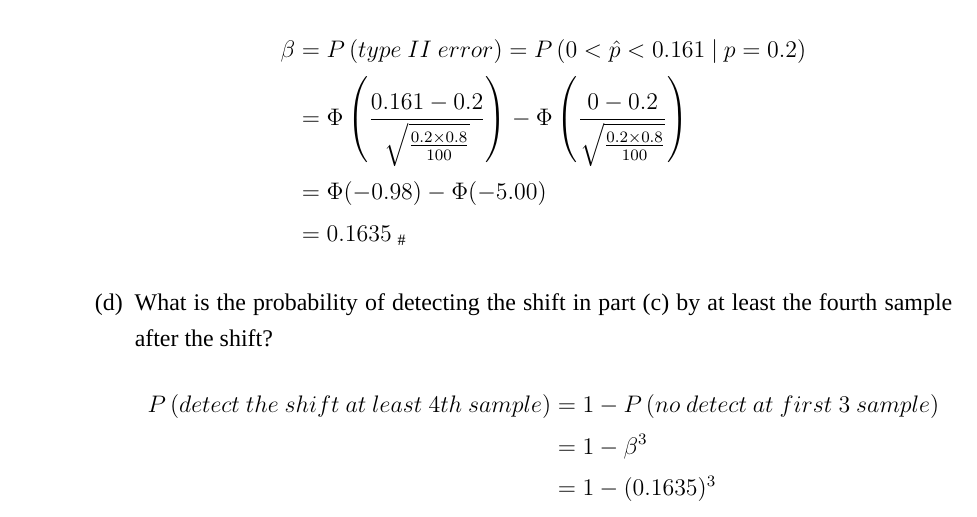
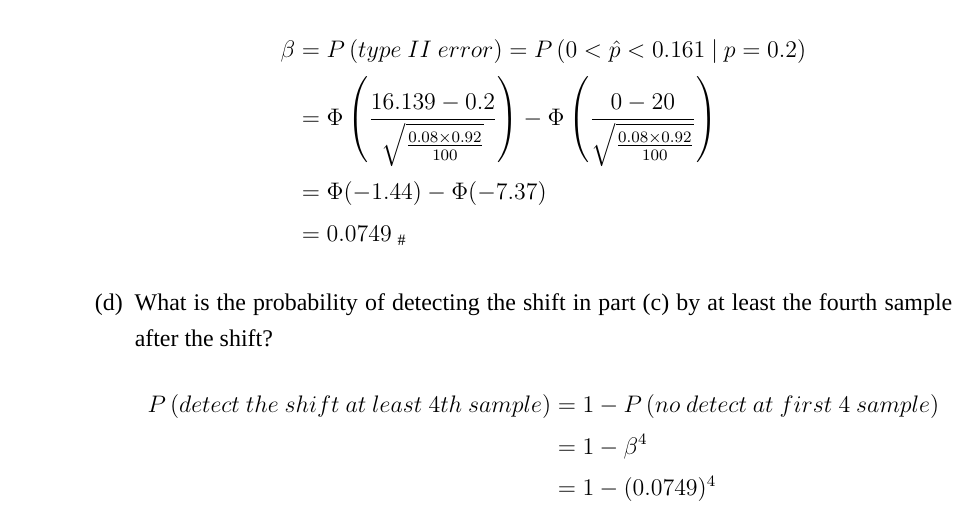
Before and after one commit to pcchiu03/24Spring-Quality_Control, a LaTeX document (tex/QC_HW5/main.tex, which reads tex/QC_HW5/contents/Q1.tex): part of page 1 of 3, cut so that both start at the same text. Compiled offline with XeLaTeX; a missing font is replaced by an installed copy or a similar font.

Commit message:
Update QC_HW5
Signed-off-by: Steven Chiu <155209736+pcchiu03@users.noreply.github.com>

```diff
--- a/tex/QC_HW5/contents/Q1.tex
+++ b/tex/QC_HW5/contents/Q1.tex
@@ -26,17 +26,17 @@ A process is controlled with a fraction nonconforming control chart with three-s
     \item Use the Normal approximation to find the probability of a type II error if the process fraction nonconforming shifts to 0.2.
         \begin{align*}
             \beta &= P\left(type \ II \ error \right) = P\left(0 < \hat{p} < 0.161 \ | \ p = 0.2 \right)\\
-            &= \Phi \left(\frac{0.161 - 0.2}{\sqrt{\frac{0.2 \times 0.8}{100}}} \right) - \Phi \left(\frac{0 - 0.2}{\sqrt{\frac{0.2 \times 0.8}{100}}} \right)\\
-            &= \Phi(-0.98) - \Phi(-5.00)\\
-            &= 0.1635_{\ \#}
+            &= \Phi \left(\frac{16.139 - 0.2}{\sqrt{\frac{0.08 \times 0.92}{100}}} \right) - \Phi \left(\frac{0 - 20}{\sqrt{\frac{0.08 \times 0.92}{100}}} \right)\\
+            &= \Phi(-1.44) - \Phi(-7.37)\\
+            &= 0.0749_{\ \#}
         \end{align*}
 
     \item What is the probability of detecting the shift in part (c) by at least the fourth sample after the shift?
         \begin{align*}
-            P\left(detect \ the \ shift \ at \ least \ 4th \ sample \right) &= 1 - P\left(no \ detect \ at \ first \ 3 \ sample \right)\\
-            &= 1 - \beta^3\\
-            &= 1 - (0.1635)^3\\
-            &= 0.9956_{\ \#}
+            P\left(detect \ the \ shift \ at \ least \ 4th \ sample \right) &= 1 - P\left(no \ detect \ at \ first \ 4 \ sample \right)\\
+            &= 1 - \beta^4\\
+            &= 1 - (0.0749)^4\\
+            &= 0.99996_{\ \#}
         \end{align*}
 
 \end{enumerate}
```
